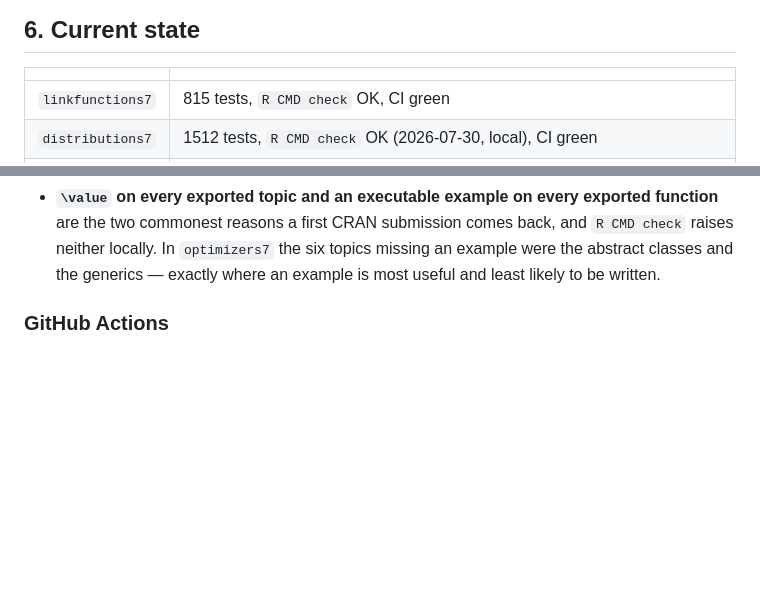
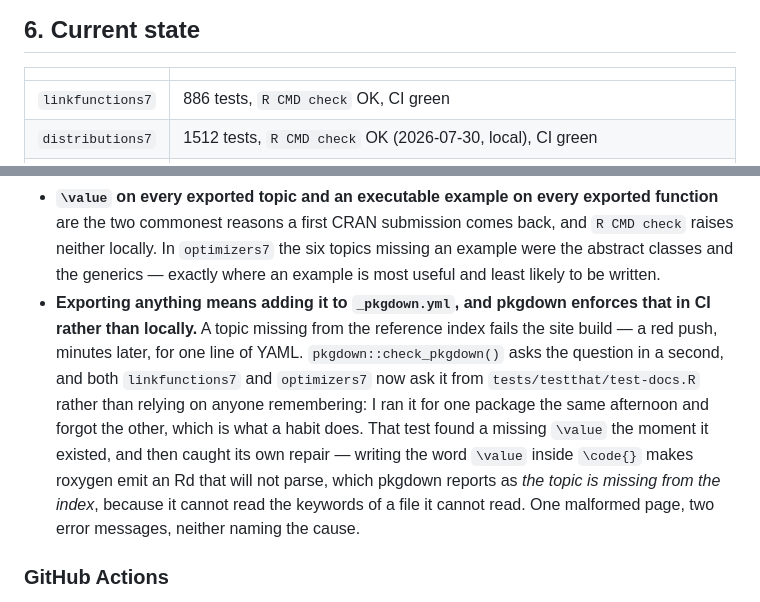
Before and after one commit to statmodels7/statmodels7.github.io, a Markdown page: stack/CLAUDE.md, 2 parts joined by grey strips. GitHub-like rendering; blank space fills up the shorter version.

```diff
--- a/stack/CLAUDE.md
+++ b/stack/CLAUDE.md
@@ -401,7 +416,7 @@ and `plot()` on the fit.
 
 | | |
 |---|---|
-| `linkfunctions7` | 815 tests, `R CMD check` OK, CI green |
+| `linkfunctions7` | 886 tests, `R CMD check` OK, CI green |
 | `distributions7` | 1512 tests, `R CMD check` OK (2026-07-30, local), CI green |
 | `optimizers7` | 524 tests, `R CMD check` OK with vignettes, CI green on all five platforms (2026-07-31). Published the same day; the Rcpp kernels had until then only ever been compiled by one compiler on one machine. |
 
@@ -701,6 +738,18 @@ exactly 1. What was wrong was everything around them.
   `R CMD check` raises neither locally. In `optimizers7` the six topics missing an
   example were the abstract classes and the generics — exactly where an example is most
   useful and least likely to be written.
+- **Exporting anything means adding it to `_pkgdown.yml`, and pkgdown enforces
+  that in CI rather than locally.** A topic missing from the reference index
+  fails the site build — a red push, minutes later, for one line of YAML.
+  `pkgdown::check_pkgdown()` asks the question in a second, and both
+  `linkfunctions7` and `optimizers7` now ask it from `tests/testthat/test-docs.R`
+  rather than relying on anyone remembering: I ran it for one package the same
+  afternoon and forgot the other, which is what a habit does. That test found a
+  missing `\value` the moment it existed, and then caught its own repair —
+  writing the word `\value` inside `\code{}` makes roxygen emit an Rd that will
+  not parse, which pkgdown reports as *the topic is missing from the index*,
+  because it cannot read the keywords of a file it cannot read. One malformed
+  page, two error messages, neither naming the cause.
 
 ### GitHub Actions
 
```
Also changed, not shown: other parts of stack/CLAUDE.md (+38 -19 lines).
